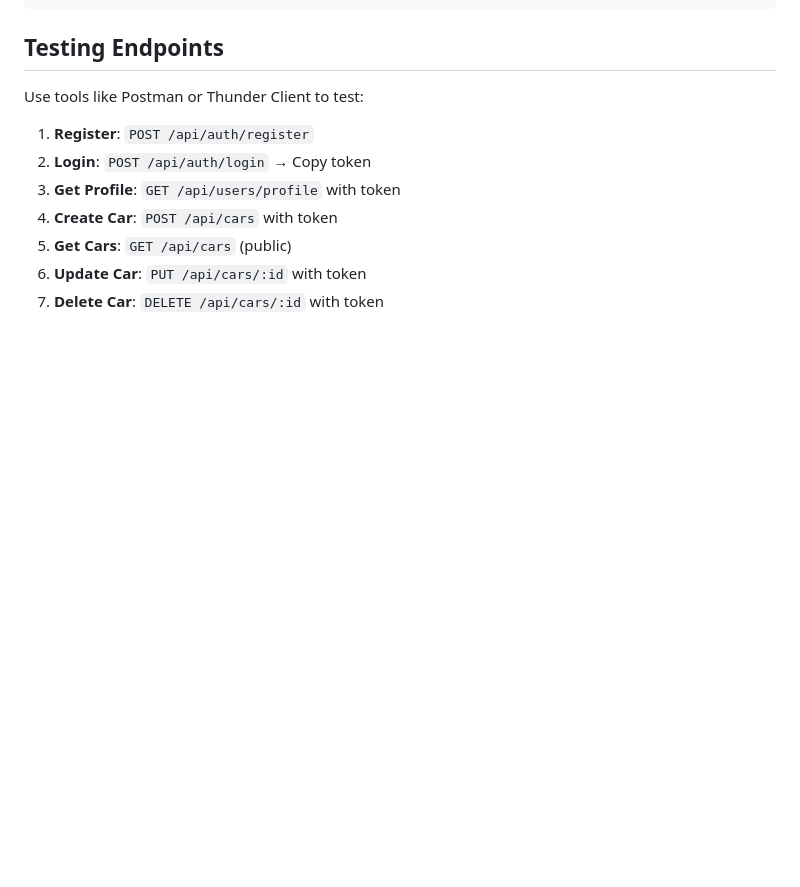
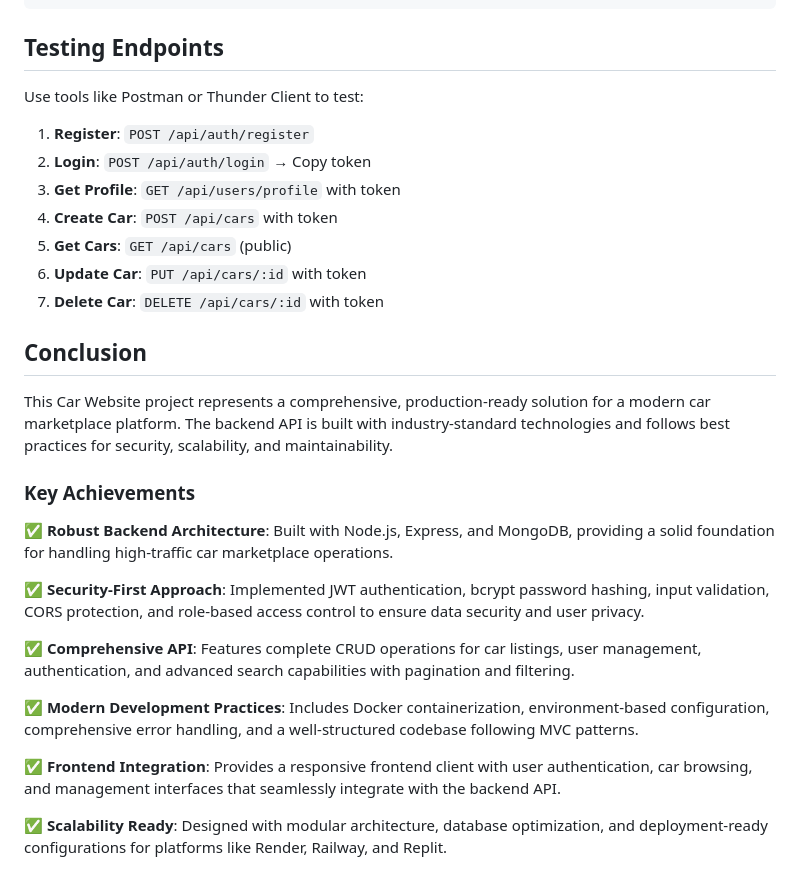
Before and after one commit to azhenissov/Car-Website, a Markdown page: README.md, the part around the change. Rendered like a GitHub page; blank space fills up the shorter version.

```diff
--- a/README.md
+++ b/README.md
@@ -850,3 +850,21 @@ Use tools like Postman or Thunder Client to test:
 5. **Get Cars**: `GET /api/cars` (public)
 6. **Update Car**: `PUT /api/cars/:id` with token
 7. **Delete Car**: `DELETE /api/cars/:id` with token
+
+## Conclusion
+
+This Car Website project represents a comprehensive, production-ready solution for a modern car marketplace platform. The backend API is built with industry-standard technologies and follows best practices for security, scalability, and maintainability.
+
+### Key Achievements
+
+✅ **Robust Backend Architecture**: Built with Node.js, Express, and MongoDB, providing a solid foundation for handling high-traffic car marketplace operations.
+
+✅ **Security-First Approach**: Implemented JWT authentication, bcrypt password hashing, input validation, CORS protection, and role-based access control to ensure data security and user privacy.
+
+✅ **Comprehensive API**: Features complete CRUD operations for car listings, user management, authentication, and advanced search capabilities with pagination and filtering.
+
+✅ **Modern Development Practices**: Includes Docker containerization, environment-based configuration, comprehensive error handling, and a well-structured codebase following MVC patterns.
+
+✅ **Frontend Integration**: Provides a responsive frontend client with user authentication, car browsing, and management interfaces that seamlessly integrate with the backend API.
+
+✅ **Scalability Ready**: Designed with modular architecture, database optimization, and deployment-ready configurations for platforms like Render, Railway, and Replit.
```
